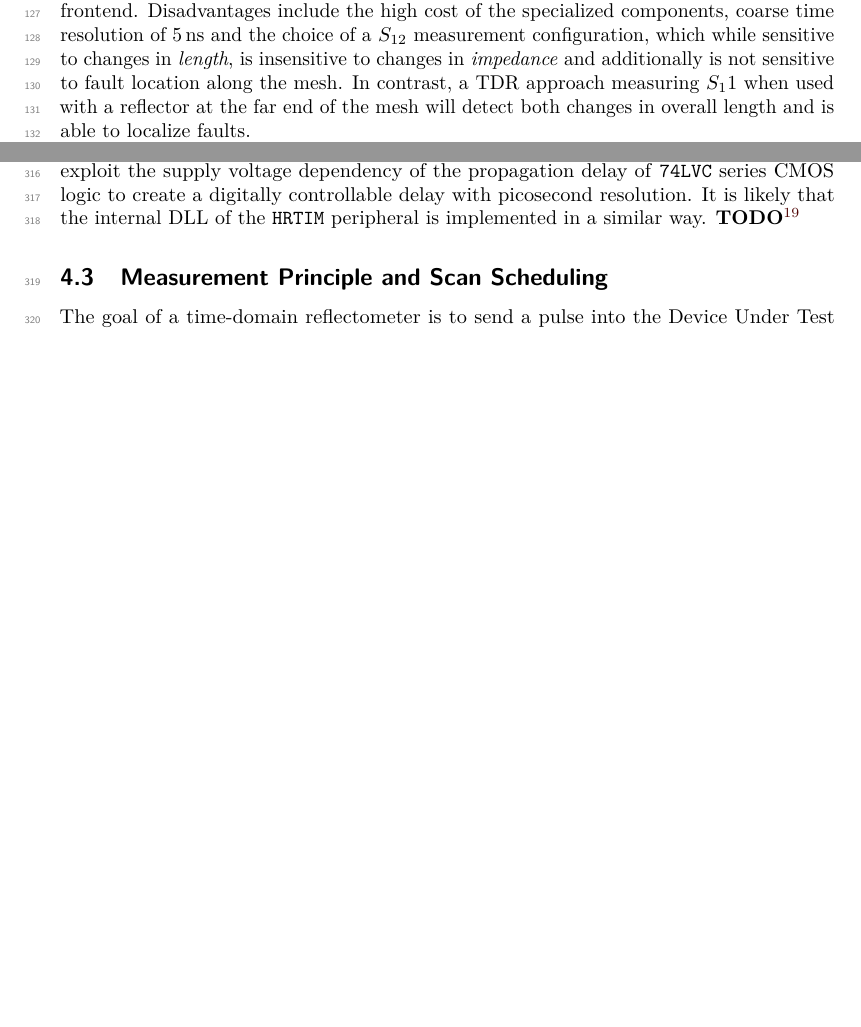
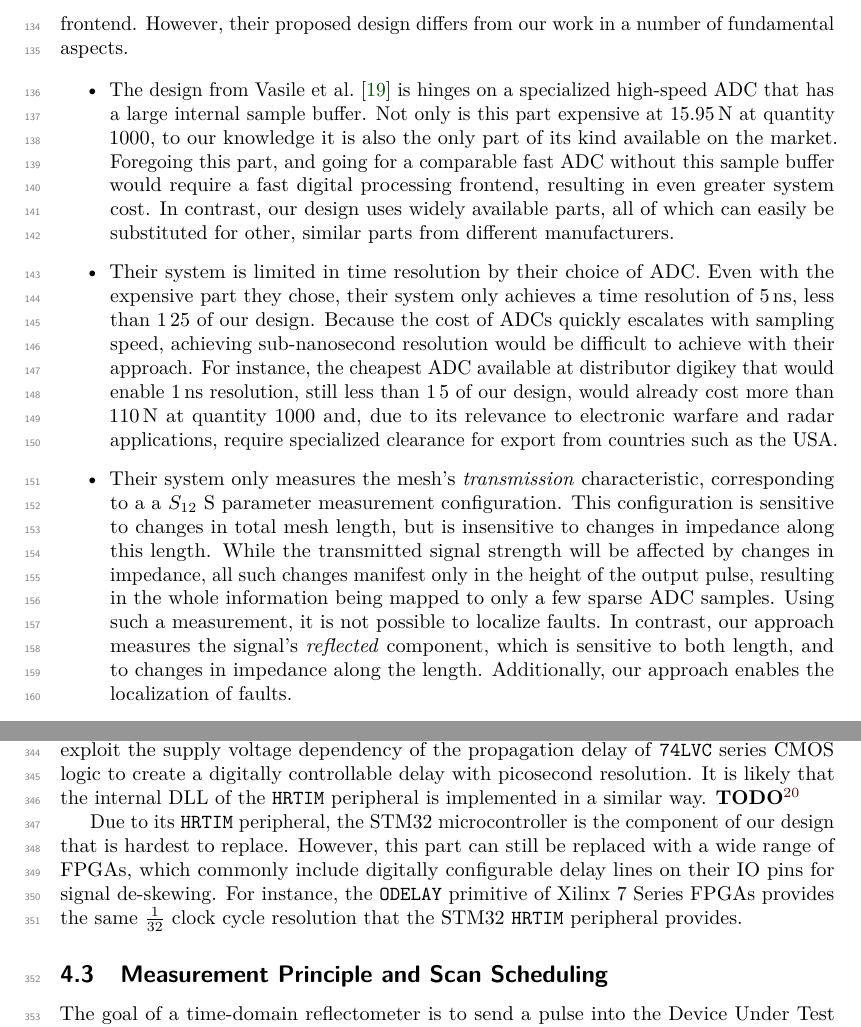
Before and after one commit to jaseg/sampling-mesh-monitor, a LaTeX document (paper/paper.tex): two parts of pages 3 and 8 of 17 before the commit and two parts of pages 4 and 8 of 18 after it, joined at a grey line, cut at the place of the change, the shorter picture padded with empty space. Compiled offline with pdfLaTeX.

Commit message:
More related work

```diff
--- a/paper/paper.tex
+++ b/paper/paper.tex
@@ -176,11 +183,32 @@ that has a small built-in sample memory, allowing them to capture a pulse at hig
 sample memory.
 
 Advantages of their design include better sensitivity to changes in total mesh trace length compared to simple
-continuity monitoring and the low complexity of their analog frontend. Disadvantages include the high cost of the
-specialized components, coarse time resolution of \qty{5}{\nano\second} and the choice of a $S_{12}$ measurement
-configuration, which while sensitive to changes in \emph{length}, is insensitive to changes in \emph{impedance} and
-additionally is not sensitive to fault location along the mesh. In contrast, a TDR approach measuring $S_11$ when used
-with a reflector at the far end of the mesh will detect both changes in overall length and is able to localize faults.
+continuity monitoring and the low complexity of their analog frontend. However, their proposed design differs from our
+work in a number of fundamental aspects.
+
+\begin{itemize}
+    \item The design from \textcite{vasileActiveTamperDetection2017} is hinges on a specialized high-speed ADC
+        that has a large internal sample buffer. Not only is this part expensive at \qty{15.95}{\euro} at quantity 1000,
+        to our knowledge it is also the only part of its kind available on the market. Foregoing this part, and going
+        for a comparable fast ADC without this sample buffer would require a fast digital processing frontend, resulting
+        in even greater system cost. In contrast, our design uses widely available parts, all of which can easily be
+        substituted for other, similar parts from different manufacturers.
+    \item Their system is limited in time resolution by their choice of ADC. Even with the expensive part they chose,
+        their system only achieves a time resolution of \qty{5}{\nano\second}, less than \qty{1}{25} of our design.
+        Because the cost of ADCs quickly escalates with sampling speed, achieving sub-nanosecond resolution would be
+        difficult to achieve with their approach. For instance, the cheapest ADC available at distributor digikey that
+        would enable \qty{1}{\nano\second} resolution, still less than \qty{1}{5} of our design, would already cost more
+        than \qty{110}{\euro} at quantity 1000 and, due to its relevance to electronic warfare and radar applications,
+        require specialized clearance for export from countries such as the USA.
+    \item Their system only measures the mesh's \emph{transmission} characteristic, corresponding to a a $S_{12}$ S
+        parameter measurement configuration. This configuration is sensitive to changes in total mesh length, but is
+        insensitive to changes in impedance along this length. While the transmitted signal strength will be affected by
+        changes in impedance, all such changes manifest only in the height of the output pulse, resulting in the whole
+        information being mapped to only a few sparse ADC samples. Using such a measurement, it is not possible to
+        localize faults. In contrast, our approach measures the signal's \emph{reflected} component, which is sensitive
+        to both length, and to changes in impedance along the length. Additionally, our approach enables the
+        localization of faults.
+\end{itemize}
 
 \cite{andersonCryptographicProcessorsASurvey2006}
 \cite{vasileTemperatureSensitiveActive2017}
@@ -390,6 +418,11 @@ dependency of the propagation delay of \texttt{74LVC} series CMOS logic to creat
 picosecond resolution. It is likely that the internal DLL of the \texttt{HRTIM} peripheral is implemented in a similar
 way.
 \todo{How should we clarify here that this is future work?}
+
+Due to its \texttt{HRTIM} peripheral, the STM32 microcontroller is the component of our design that is hardest to
+replace. However, this part can still be replaced with a wide range of FPGAs, which commonly include digitally
+configurable delay lines on their IO pins for signal de-skewing. For instance, the \texttt{ODELAY} primitive of Xilinx 7
+Series FPGAs provides the same $\frac{1}{32}$ clock cycle resolution that the STM32 \texttt{HRTIM} peripheral provides.
 
 \subsection{Measurement Principle and Scan Scheduling}
 
```
Also changed, not shown: paper/paper.tex (9 more changed lines).
